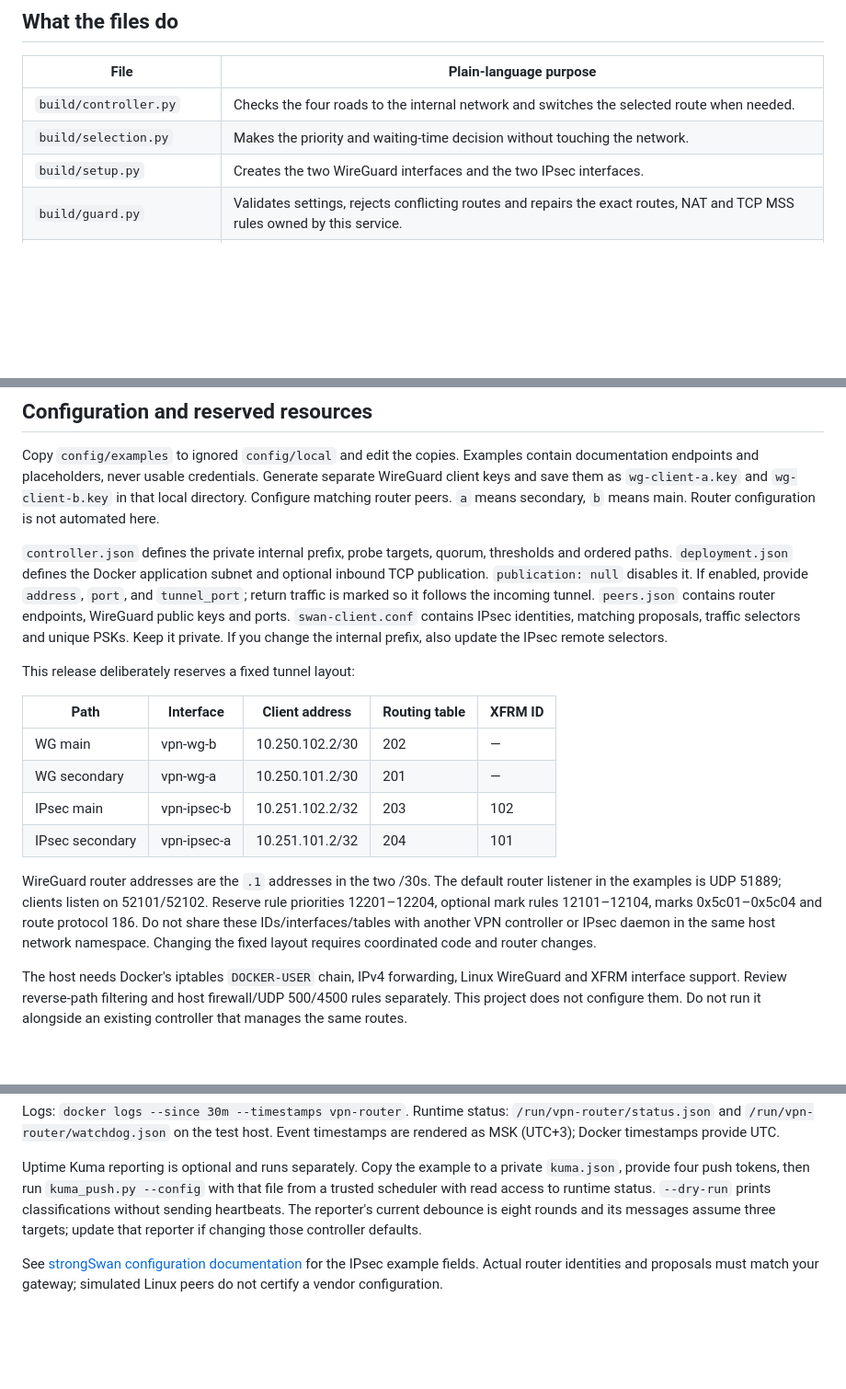
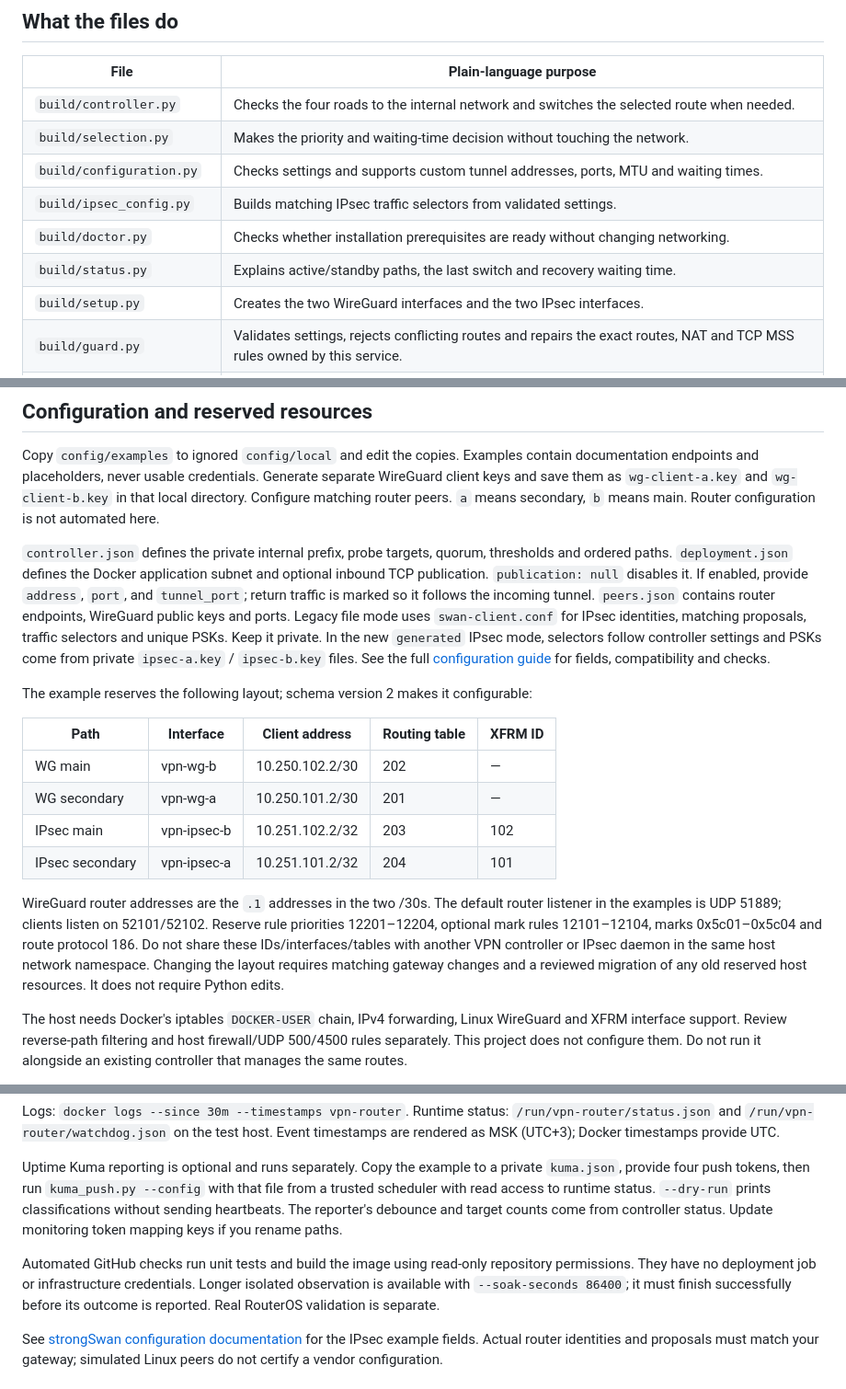
Before and after one commit to RomanAK92/vpn-failover-controller, a Markdown page: README.md, 3 parts joined by grey strips. Shown at 92% size. Rendered like a GitHub page; blank space fills up the shorter version.

```diff
--- a/README.md
+++ b/README.md
@@ -36,6 +36,10 @@ that this container can change host networking: test installation separately.
 | --- | --- |
 | `build/controller.py` | Checks the four roads to the internal network and switches the selected route when needed. |
 | `build/selection.py` | Makes the priority and waiting-time decision without touching the network. |
+| `build/configuration.py` | Checks settings and supports custom tunnel addresses, ports, MTU and waiting times. |
+| `build/ipsec_config.py` | Builds matching IPsec traffic selectors from validated settings. |
+| `build/doctor.py` | Checks whether installation prerequisites are ready without changing networking. |
+| `build/status.py` | Explains active/standby paths, the last switch and recovery waiting time. |
 | `build/setup.py` | Creates the two WireGuard interfaces and the two IPsec interfaces. |
 | `build/guard.py` | Validates settings, rejects conflicting routes and repairs the exact routes, NAT and TCP MSS rules owned by this service. |
 | `build/supervisor.py` | Starts and watches the controller and IPsec daemon; records faults and delays repeated restarts. |
@@ -63,11 +67,13 @@ thresholds and ordered paths. `deployment.json` defines the Docker application
 subnet and optional inbound TCP publication. `publication: null` disables it.
 If enabled, provide `address`, `port`, and `tunnel_port`; return traffic is marked
 so it follows the incoming tunnel. `peers.json` contains router endpoints,
-WireGuard public keys and ports. `swan-client.conf` contains IPsec identities,
-matching proposals, traffic selectors and unique PSKs. Keep it private.
-If you change the internal prefix, also update the IPsec remote selectors.
+WireGuard public keys and ports. Legacy file mode uses `swan-client.conf` for
+IPsec identities, matching proposals, traffic selectors and unique PSKs. Keep it private.
+In the new `generated` IPsec mode, selectors follow controller settings and PSKs
+come from private `ipsec-a.key` / `ipsec-b.key` files. See the full
+[configuration guide](CONFIGURATION.md) for fields, compatibility and checks.
 
-This release deliberately reserves a fixed tunnel layout:
+The example reserves the following layout; schema version 2 makes it configurable:
 
 | Path | Interface | Client address | Routing table | XFRM ID |
 | --- | --- | --- | --- | --- |
@@ -81,7 +87,8 @@ router listener in the examples is UDP 51889; clients listen on 52101/52102.
 Reserve rule priorities 12201–12204, optional mark rules 12101–12104, marks
 0x5c01–0x5c04 and route protocol 186. Do not share these IDs/interfaces/tables
 with another VPN controller or IPsec daemon in the same host network namespace.
-Changing the fixed layout requires coordinated code and router changes.
+Changing the layout requires matching gateway changes and a reviewed migration
+of any old reserved host resources. It does not require Python edits.
 
 The host needs Docker's iptables `DOCKER-USER` chain, IPv4 forwarding, Linux
 WireGuard and XFRM interface support. Review reverse-path filtering and host
@@ -132,8 +139,13 @@ Uptime Kuma reporting is optional and runs separately. Copy the example to a
 private `kuma.json`, provide four push tokens, then run `kuma_push.py --config`
 with that file from a trusted scheduler with read access to runtime status.
 `--dry-run` prints classifications without sending heartbeats. The reporter's
-current debounce is eight rounds and its messages assume three targets; update
-that reporter if changing those controller defaults.
+debounce and target counts come from controller status. Update monitoring token
+mapping keys if you rename paths.
+
+Automated GitHub checks run unit tests and build the image using read-only
+repository permissions. They have no deployment job or infrastructure credentials.
+Longer isolated observation is available with `--soak-seconds 86400`; it must finish
+successfully before its outcome is reported. Real RouterOS validation is separate.
 
 See [strongSwan configuration documentation](https://docs.strongswan.org/docs/latest/swanctl/swanctlConf.html)
 for the IPsec example fields. Actual router identities and proposals must match
```
